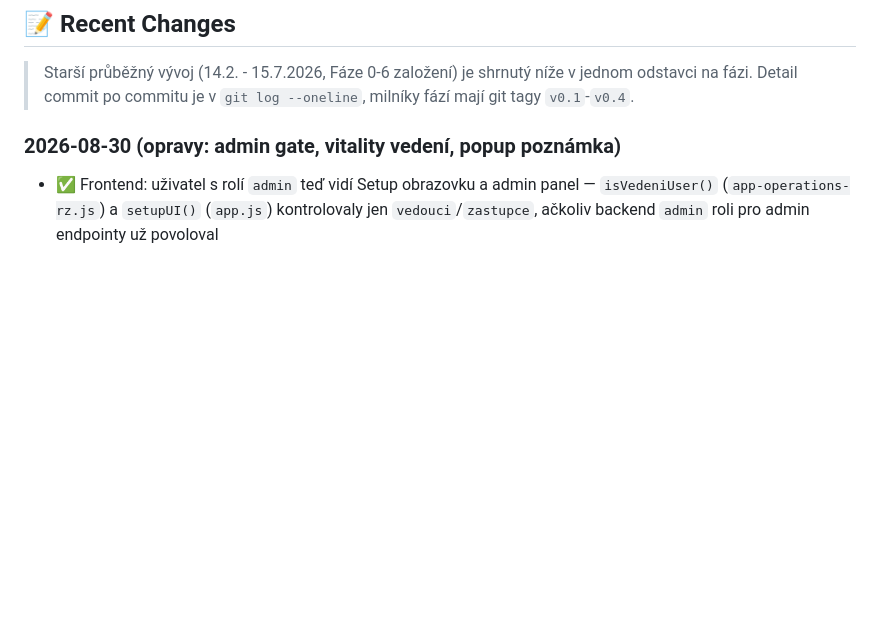
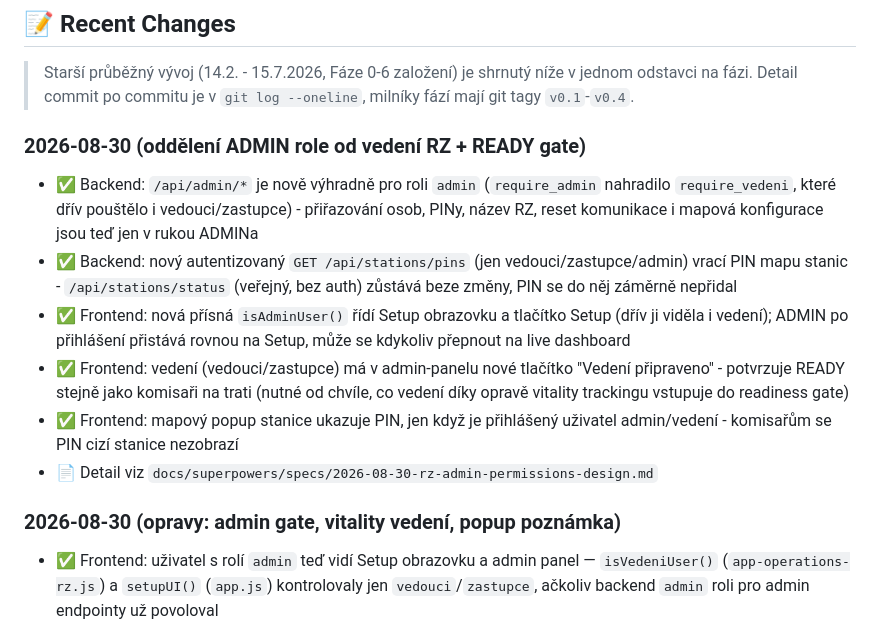
Before and after one commit to Ypsilonx/Rally-safety-organization-app, a Markdown page: STATUS.md, the part around the change. Drawn GitHub-style; blank space fills up the shorter version.

Commit message:
Aktualizuj STATUS.md o rozdělení ADMIN/vedení a READY gate

```diff
--- a/STATUS.md
+++ b/STATUS.md
@@ -85,6 +85,25 @@ Plný plán a checklisty jednotlivých fází jsou v [ROADMAP.md](ROADMAP.md).
 > Starší průběžný vývoj (14.2. - 15.7.2026, Fáze 0-6 založení) je shrnutý
 > níže v jednom odstavci na fázi. Detail commit po commitu je v `git log
 > --oneline`, milníky fází mají git tagy `v0.1`-`v0.4`.
+
+### 2026-08-30 (oddělení ADMIN role od vedení RZ + READY gate)
+- ✅ Backend: `/api/admin/*` je nově výhradně pro roli `admin`
+  (`require_admin` nahradilo `require_vedeni`, které dřív pouštělo i
+  vedouci/zastupce) - přiřazování osob, PINy, název RZ, reset komunikace
+  i mapová konfigurace jsou teď jen v rukou ADMINa
+- ✅ Backend: nový autentizovaný `GET /api/stations/pins` (jen
+  vedouci/zastupce/admin) vrací PIN mapu stanic - `/api/stations/status`
+  (veřejný, bez auth) zůstává beze změny, PIN se do něj záměrně nepřidal
+- ✅ Frontend: nová přísná `isAdminUser()` řídí Setup obrazovku a tlačítko
+  Setup (dřív ji viděla i vedení); ADMIN po přihlášení přistává rovnou na
+  Setup, může se kdykoliv přepnout na live dashboard
+- ✅ Frontend: vedení (vedouci/zastupce) má v admin-panelu nové tlačítko
+  "Vedení připraveno" - potvrzuje READY stejně jako komisaři na trati
+  (nutné od chvíle, co vedení díky opravě vitality trackingu vstupuje do
+  readiness gate)
+- ✅ Frontend: mapový popup stanice ukazuje PIN, jen když je přihlášený
+  uživatel admin/vedení - komisařům se PIN cizí stanice nezobrazí
+- 📄 Detail viz `docs/superpowers/specs/2026-08-30-rz-admin-permissions-design.md`
 
 ### 2026-08-30 (opravy: admin gate, vitality vedení, popup poznámka)
 - ✅ Frontend: uživatel s rolí `admin` teď vidí Setup obrazovku a admin panel
```
